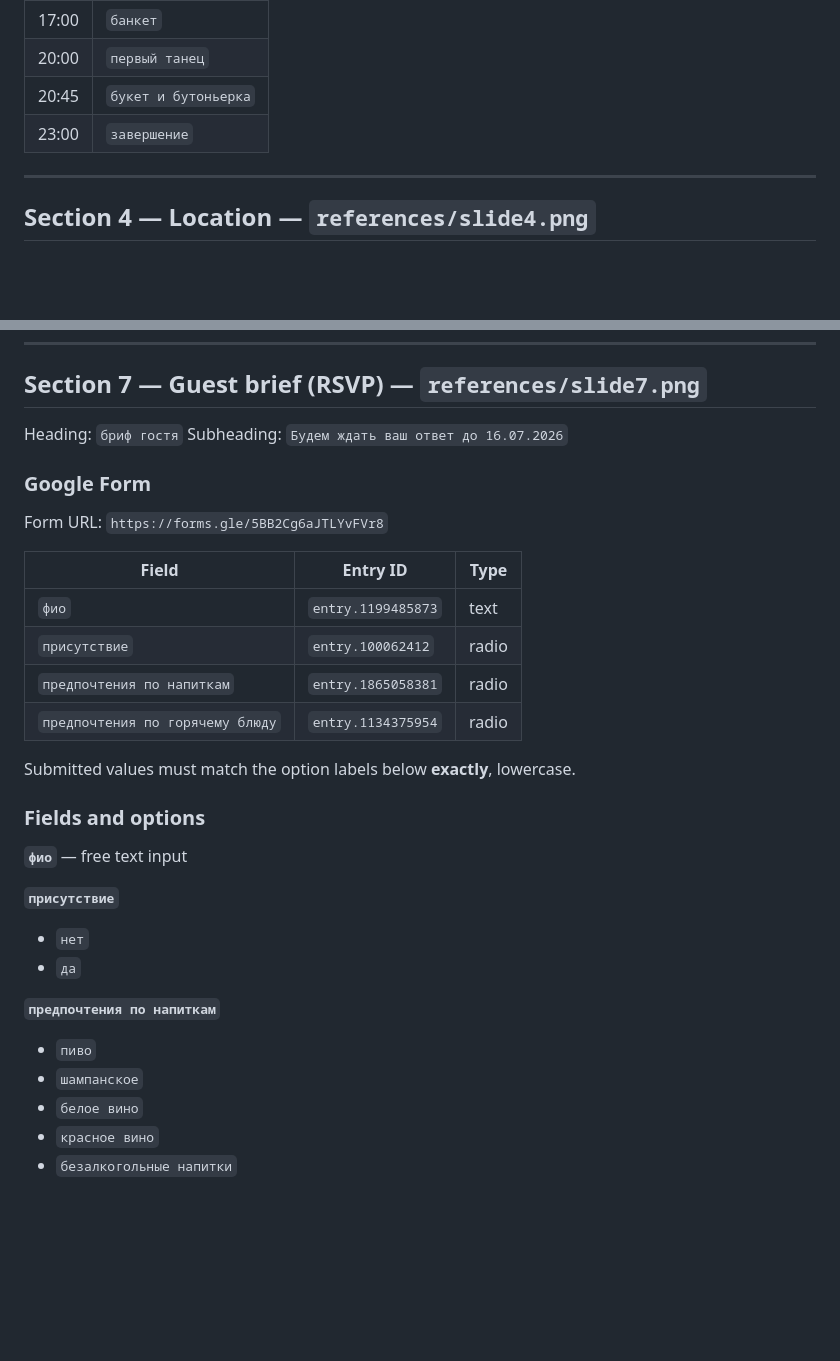
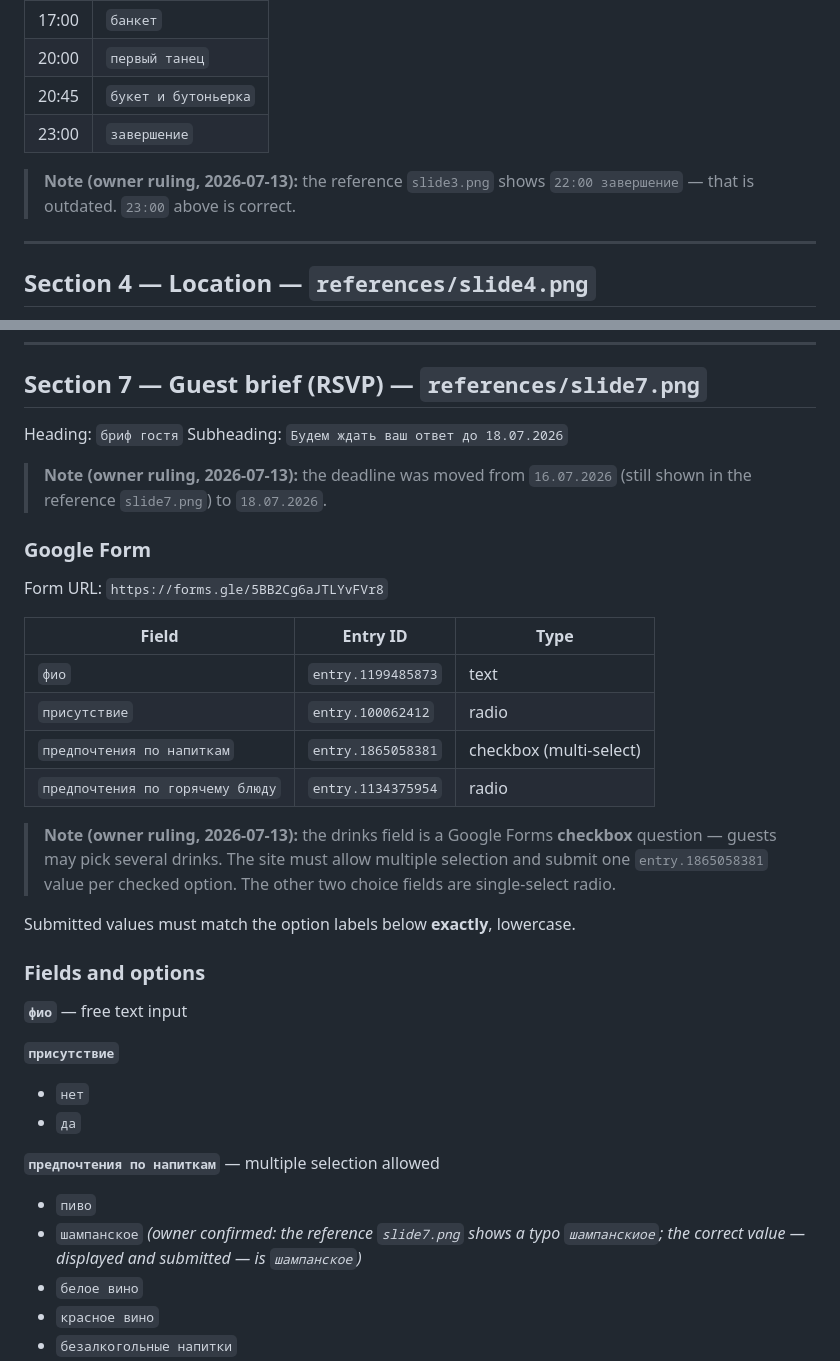
Before and after one commit to EUmbr/wedding_website, a Markdown page: materials/content.md, 2 parts joined by grey strips. GitHub-like rendering; blank space fills up the shorter version.

Commit message:
Record owner rulings in content.md (23:00, drinks checkbox, deadline 18.07, champagne typo)

```diff
--- a/materials/content.md
+++ b/materials/content.md
@@ -48,6 +48,9 @@ Heading: `тайминг`
 | 20:00 | `первый танец` |
 | 20:45 | `букет и бутоньерка` |
 | 23:00 | `завершение` |
+
+> **Note (owner ruling, 2026-07-13):** the reference `slide3.png` shows `22:00 завершение` —
+> that is outdated. `23:00` above is correct.
 
 ---
 
@@ -113,7 +116,10 @@ Heading: `dress-code`
 ## Section 7 — Guest brief (RSVP) — `references/slide7.png`
 
 Heading: `бриф гостя`
-Subheading: `Будем ждать ваш ответ до 16.07.2026`
+Subheading: `Будем ждать ваш ответ до 18.07.2026`
+
+> **Note (owner ruling, 2026-07-13):** the deadline was moved from `16.07.2026` (still shown
+> in the reference `slide7.png`) to `18.07.2026`.
 
 ### Google Form
 
@@ -123,8 +129,13 @@ Form URL: `https://forms.gle/5BB2Cg6aJTLYvFVr8`
 |---|---|---|
 | `фио` | `entry.1199485873` | text |
 | `присутствие` | `entry.100062412` | radio |
-| `предпочтения по напиткам` | `entry.1865058381` | radio |
+| `предпочтения по напиткам` | `entry.1865058381` | checkbox (multi-select) |
 | `предпочтения по горячему блюду` | `entry.1134375954` | radio |
+
+> **Note (owner ruling, 2026-07-13):** the drinks field is a Google Forms **checkbox**
+> question — guests may pick several drinks. The site must allow multiple selection and
+> submit one `entry.1865058381` value per checked option. The other two choice fields are
+> single-select radio.
 
 Submitted values must match the option labels below **exactly**, lowercase.
 
@@ -136,9 +147,10 @@ Submitted values must match the option labels below **exactly**, lowercase.
 - `нет`
 - `да`
 
-**`предпочтения по напиткам`**
+**`предпочтения по напиткам`** — multiple selection allowed
 - `пиво`
-- `шампанское`
+- `шампанское` *(owner confirmed: the reference `slide7.png` shows a typo `шампанскиое`; the
+  correct value — displayed and submitted — is `шампанское`)*
 - `белое вино`
 - `красное вино`
 - `безалкогольные напитки`
```
